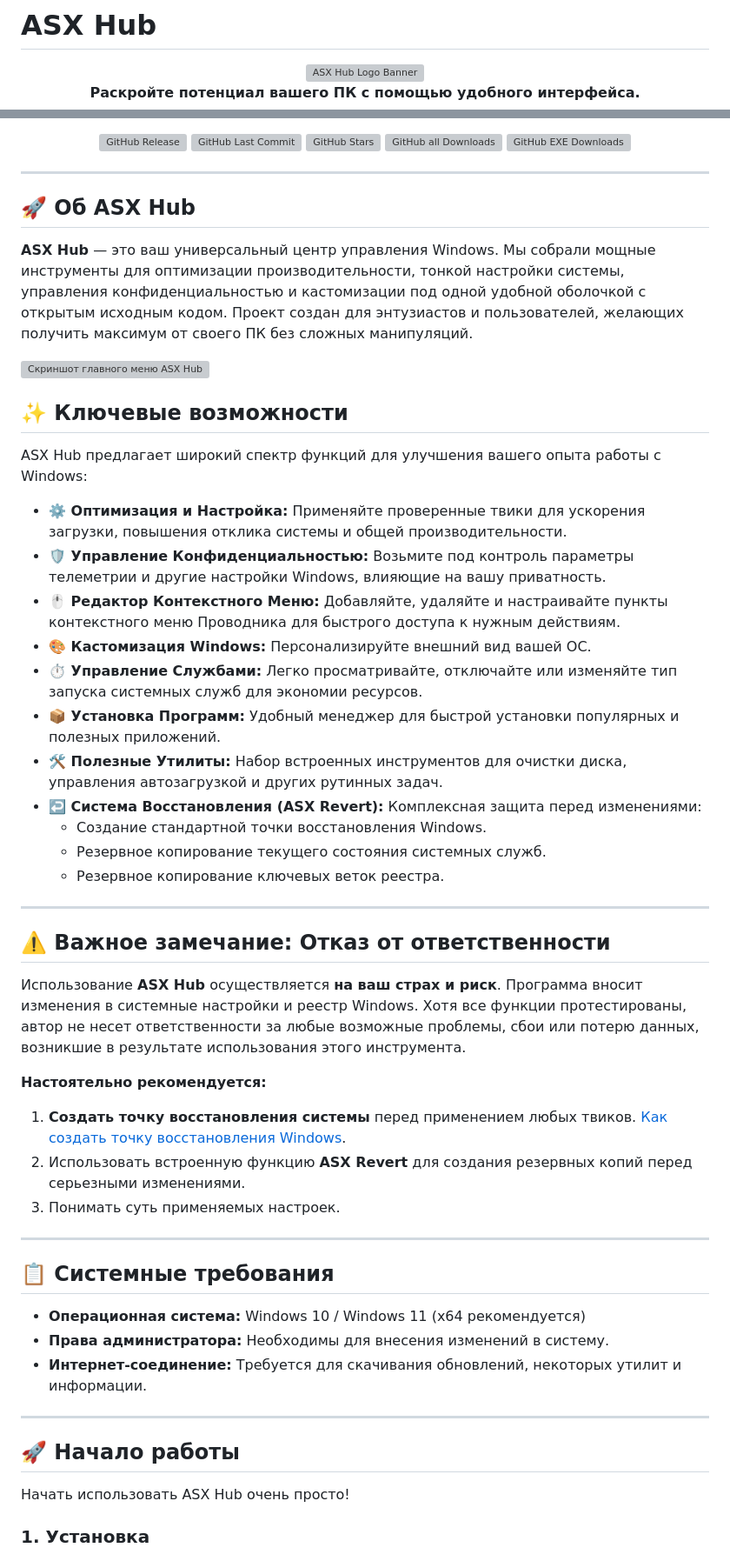
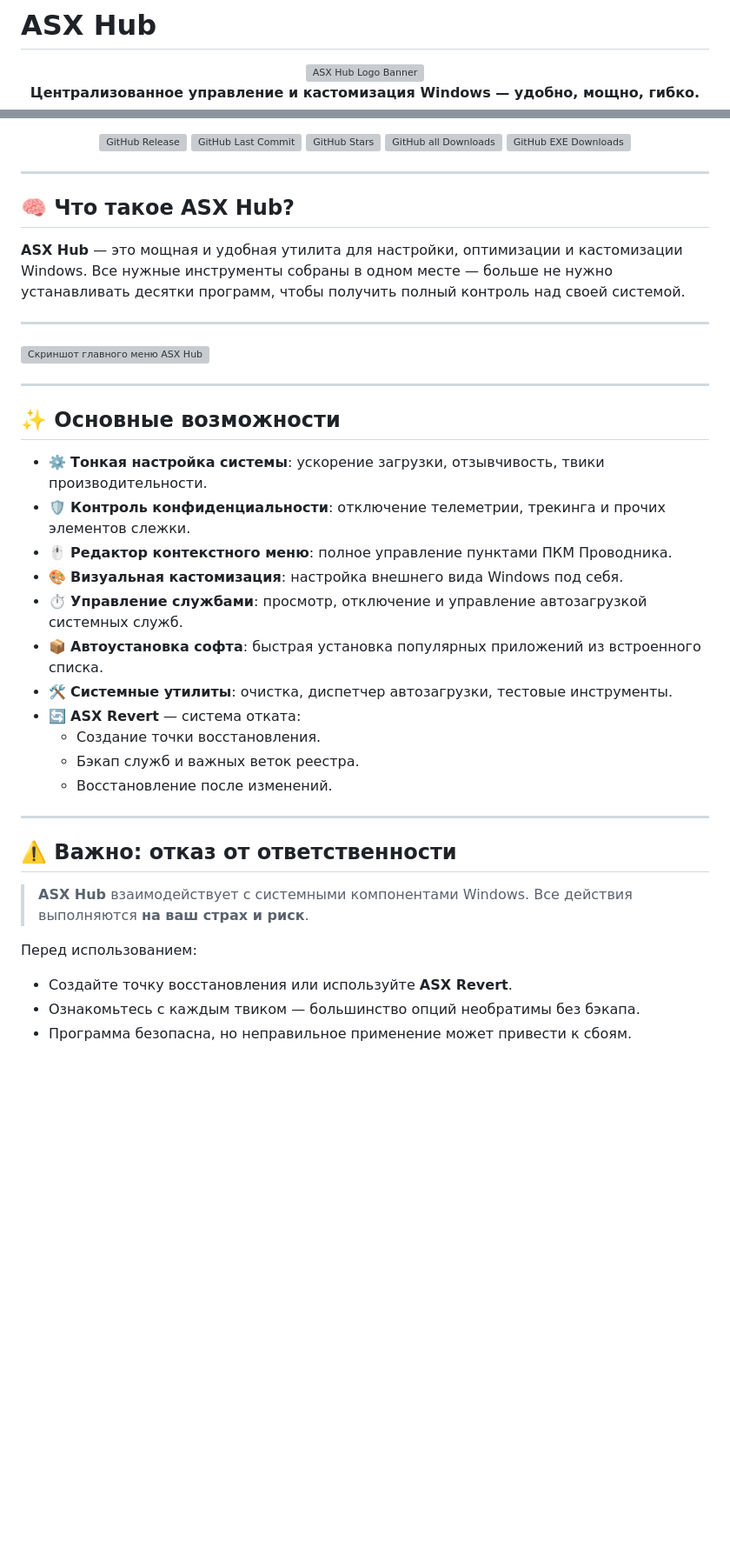
Before and after one commit to ALFiX01/ASX-Hub, a Markdown page: README.md, 2 parts joined by grey strips. Shown: that part at 87% size. Drawn GitHub-style; blank space fills up the shorter version; grey boxes are pictures that could not be loaded.

```diff
--- a/README.md
+++ b/README.md
@@ -8,6 +7,5 @@
 
   <br />
 
-  <!-- Немного перефразировал описание, добавил акцент на Windows -->
-  <p><strong>Раскройте потенциал вашего ПК с помощью удобного интерфейса.</strong></p>
+  <p><strong>Централизованное управление и кастомизация Windows — удобно, мощно, гибко.</strong></p>
 
@@ -20,59 +16,42 @@
     <a href="https://github.com/ALFiX01/ASX-Hub/releases"><img src="https://img.shields.io/github/downloads/ALFiX01/ASX-Hub/total?style=plastic" alt="GitHub all Downloads"></a>
     <a href="https://github.com/ALFiX01/ASX-Hub/releases"><img src="https://img.shields.io/github/downloads/ALFiX01/ASX-Hub/ASX.Hub.exe?style=plastic" alt="GitHub EXE Downloads"></a>
-
   </p>
-
 </div>
 
 ---
 
-## 🚀 Об ASX Hub
+## 🧠 Что такое ASX Hub?
 
-**ASX Hub** — это ваш универсальный центр управления Windows. Мы собрали мощные инструменты для оптимизации производительности, тонкой настройки системы, управления конфиденциальностью и кастомизации под одной удобной оболочкой с открытым исходным кодом. Проект создан для энтузиастов и пользователей, желающих получить максимум от своего ПК без сложных манипуляций.
-
-<!-- Скриншот на своем месте, выглядит хорошо -->
-![Скриншот главного меню ASX Hub](https://github.com/ALFiX01/ASX_Hub/blob/main/Files/Images/MainMenu.png?raw=true)
-
-## ✨ Ключевые возможности
-
-ASX Hub предлагает широкий спектр функций для улучшения вашего опыта работы с Windows:
-
-*   **⚙️ Оптимизация и Настройка:** Применяйте проверенные твики для ускорения загрузки, повышения отклика системы и общей производительности.
-*   **🛡️ Управление Конфиденциальностью:** Возьмите под контроль параметры телеметрии и другие настройки Windows, влияющие на вашу приватность.
-*   **🖱️ Редактор Контекстного Меню:** Добавляйте, удаляйте и настраивайте пункты контекстного меню Проводника для быстрого доступа к нужным действиям.
-*   **🎨 Кастомизация Windows:** Персонализируйте внешний вид вашей ОС.
-*   **⏱️ Управление Службами:** Легко просматривайте, отключайте или изменяйте тип запуска системных служб для экономии ресурсов.
-*   **📦 Установка Программ:** Удобный менеджер для быстрой установки популярных и полезных приложений.
-*   **🛠️ Полезные Утилиты:** Набор встроенных инструментов для очистки диска, управления автозагрузкой и других рутинных задач.
-*   **↩️ Система Восстановления (ASX Revert):** Комплексная защита перед изменениями:
-    *   Создание стандартной точки восстановления Windows.
-    *   Резервное копирование текущего состояния системных служб.
-    *   Резервное копирование ключевых веток реестра.
+**ASX Hub** — это мощная и удобная утилита для настройки, оптимизации и кастомизации Windows. Все нужные инструменты собраны в одном месте — больше не нужно устанавливать десятки программ, чтобы получить полный контроль над своей системой.
 
 ---
 
-## ⚠️ Важное замечание: Отказ от ответственности
-
-Использование **ASX Hub** осуществляется **на ваш страх и риск**. Программа вносит изменения в системные настройки и реестр Windows. Хотя все функции протестированы, автор не несет ответственности за любые возможные проблемы, сбои или потерю данных, возникшие в результате использования этого инструмента.
-
-**Настоятельно рекомендуется:**
-1.  **Создать точку восстановления системы** перед применением любых твиков. [Как создать точку восстановления Windows](https://support.microsoft.com/ru-ru/windows/%D1%81%D0%BE%D0%B7%D0%B4%D0%B0%D0%BD%D0%B8%D0%B5-%D1%82%D0%BE%D1%87%D0%BA%D0%B8-%D0%B2%D0%BE%D1%81%D1%81%D1%82%D0%B0%D0%BD%D0%BE%D0%B2%D0%BB%D0%B5%D0%BD%D0%B8%D1%8F-%D1%81%D0%B8%D1%81%D1%82%D0%B5%D0%BC%D1%8B-77e02e2a-3298-c869-9974-ef5658ea3be9).
-2.  Использовать встроенную функцию **ASX Revert** для создания резервных копий перед серьезными изменениями.
-3.  Понимать суть применяемых настроек.
+![Скриншот главного меню ASX Hub](https://github.com/ALFiX01/ASX_Hub/blob/main/Files/Images/MainMenu.png?raw=true)
 
 ---
 
-## 📋 Системные требования
+## ✨ Основные возможности
 
-*   **Операционная система:** Windows 10 / Windows 11 (x64 рекомендуется)
-*   **Права администратора:** Необходимы для внесения изменений в систему.
-*   **Интернет-соединение:** Требуется для скачивания обновлений, некоторых утилит и информации.
+- ⚙️ **Тонкая настройка системы**: ускорение загрузки, отзывчивость, твики производительности.
+- 🛡️ **Контроль конфиденциальности**: отключение телеметрии, трекинга и прочих элементов слежки.
+- 🖱️ **Редактор контекстного меню**: полное управление пунктами ПКМ Проводника.
+- 🎨 **Визуальная кастомизация**: настройка внешнего вида Windows под себя.
+- ⏱️ **Управление службами**: просмотр, отключение и управление автозагрузкой системных служб.
+- 📦 **Автоустановка софта**: быстрая установка популярных приложений из встроенного списка.
+- 🛠️ **Системные утилиты**: очистка, диспетчер автозагрузки, тестовые инструменты.
+- 🔄 **ASX Revert** — система отката:
+  - Создание точки восстановления.
+  - Бэкап служб и важных веток реестра.
+  - Восстановление после изменений.
 
 ---
 
-## 🚀 Начало работы
+## ⚠️ Важно: отказ от ответственности
 
-Начать использовать ASX Hub очень просто!
+> **ASX Hub** взаимодействует с системными компонентами Windows. Все действия выполняются **на ваш страх и риск**.
 
-### 1. Установка
+Перед использованием:
+- Создайте точку восстановления или используйте **ASX Revert**.
+- Ознакомьтесь с каждым твиком — большинство опций необратимы без бэкапа.
+- Программа безопасна, но неправильное применение может привести к сбоям.
 
```
Also changed, not shown: other parts of README.md (+15 -38 lines).
